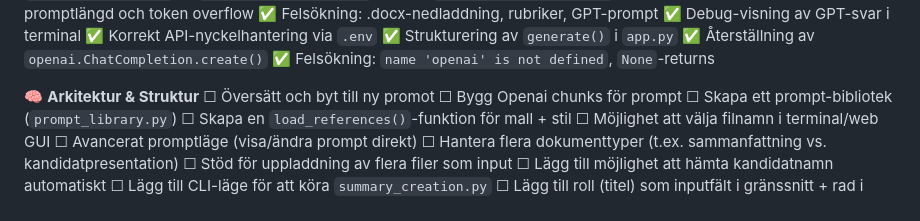
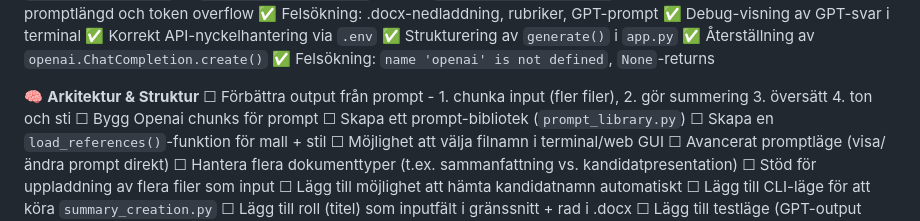
Before and after one commit to pepesweden/sg_toolbox, a Markdown page: TODO/Toolbox_ToDo_Complete.md, the part around the change. GitHub-like rendering.

Commit message:
Update Toolbox_ToDo_Complete.md
Lade till förbättrung av promot hantering.

```diff
--- a/TODO/Toolbox_ToDo_Complete.md
+++ b/TODO/Toolbox_ToDo_Complete.md
@@ -32,7 +32,7 @@
 ✅ Felsökning: `name 'openai' is not defined`, `None`-returns
 
 🧠 **Arkitektur & Struktur**
-☐ Översätt och byt till ny promot
+☐ Förbättra output från prompt - 1. chunka input (fler filer), 2. gör summering 3. översätt 4. ton och sti
 ☐ Bygg Openai chunks för prompt
 ☐ Skapa ett prompt-bibliotek (`prompt_library.py`)
 ☐ Skapa en `load_references()`-funktion för mall + stil
```
